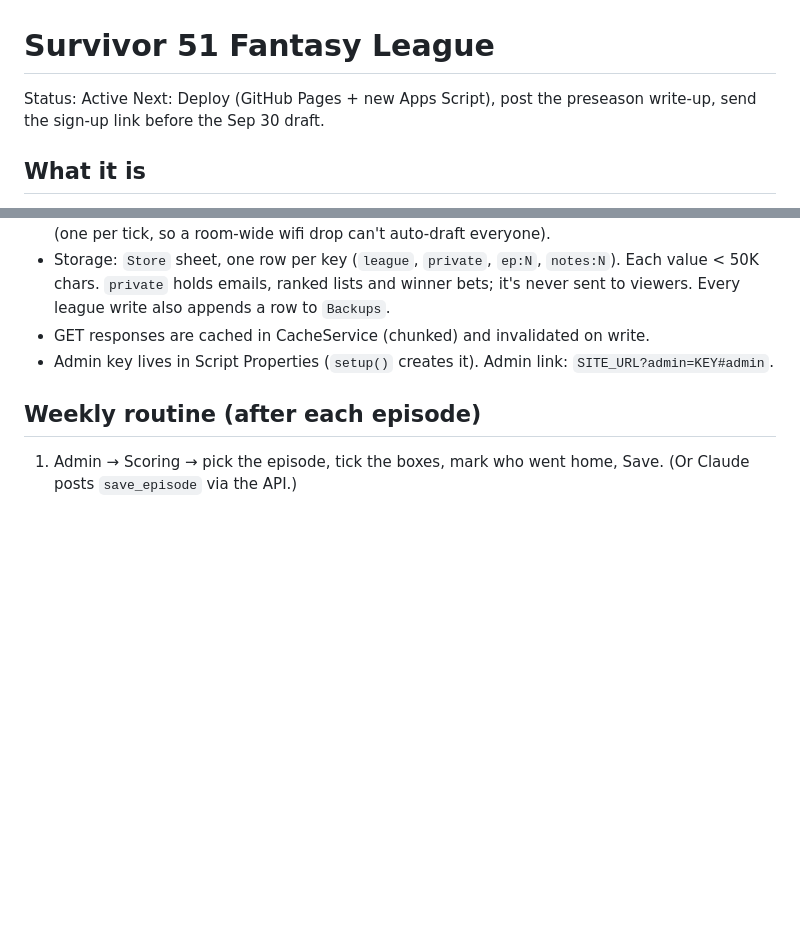
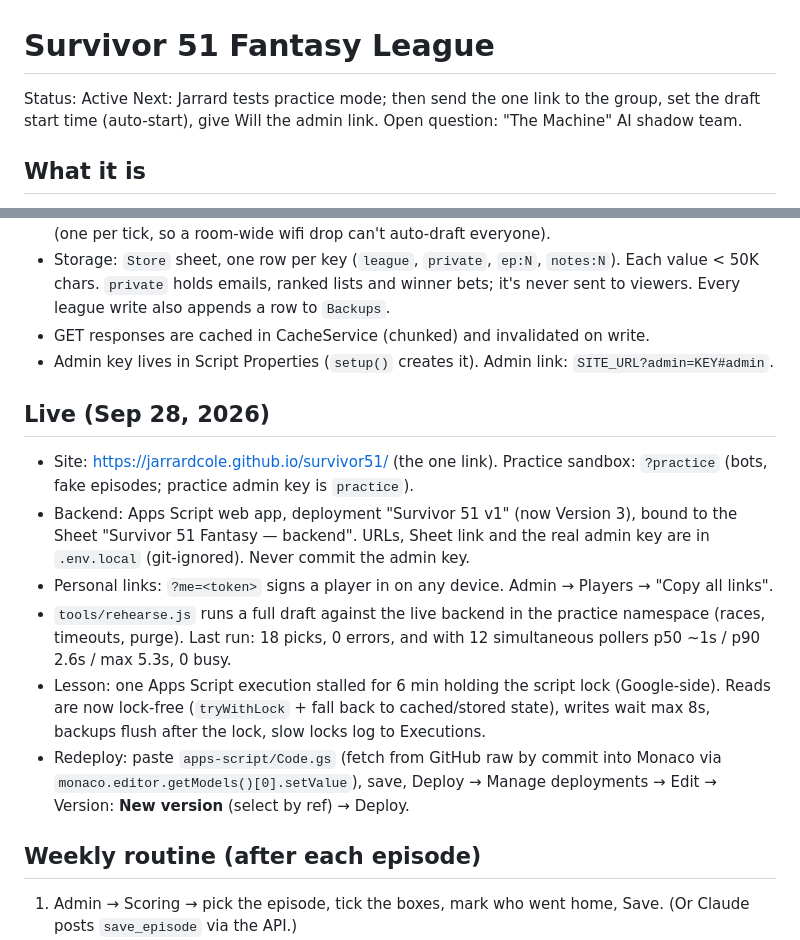
Before and after one commit to jarrardcole/survivor51, a Markdown page: CLAUDE.md, 2 parts joined by grey strips. GitHub-like rendering; blank space fills up the shorter version.

Commit message:
Project notes: live deployment, practice mode, rehearsal results
Co-Authored-By: Claude Opus 5.5 <noreply@anthropic.com>

```diff
--- a/CLAUDE.md
+++ b/CLAUDE.md
@@ -1,7 +1,7 @@
 # Survivor 51 Fantasy League
 
 Status: Active
-Next: Deploy (GitHub Pages + new Apps Script), post the preseason write-up, send the sign-up link before the Sep 30 draft.
+Next: Jarrard tests practice mode; then send the one link to the group, set the draft start time (auto-start), give Will the admin link. Open question: "The Machine" AI shadow team.
 
 ## What it is
 Season 51 of the friends' Survivor fantasy league (Season 50 lives in `fun/survivor-draft`, repo `survivor50`).
@@ -45,6 +45,18 @@ Jarrard is remote on draft night, so the draft is fully self-serve: every player
 - GET responses are cached in CacheService (chunked) and invalidated on write.
 - Admin key lives in Script Properties (`setup()` creates it). Admin link: `SITE_URL?admin=KEY#admin`.
 
+## Live (Sep 28, 2026)
+- Site: https://jarrardcole.github.io/survivor51/ (the one link). Practice sandbox: `?practice` (bots, fake episodes; practice admin key is `practice`).
+- Backend: Apps Script web app, deployment "Survivor 51 v1" (now Version 3), bound to the Sheet "Survivor 51 Fantasy — backend".
+  URLs, Sheet link and the real admin key are in `.env.local` (git-ignored). Never commit the admin key.
+- Personal links: `?me=<token>` signs a player in on any device. Admin → Players → "Copy all links".
+- `tools/rehearse.js` runs a full draft against the live backend in the practice namespace (races, timeouts, purge). Last run:
+  18 picks, 0 errors, and with 12 simultaneous pollers p50 ~1s / p90 2.6s / max 5.3s, 0 busy.
+- Lesson: one Apps Script execution stalled for 6 min holding the script lock (Google-side). Reads are now lock-free
+  (`tryWithLock` + fall back to cached/stored state), writes wait max 8s, backups flush after the lock, slow locks log to Executions.
+- Redeploy: paste `apps-script/Code.gs` (fetch from GitHub raw by commit into Monaco via `monaco.editor.getModels()[0].setValue`),
+  save, Deploy → Manage deployments → Edit → Version: **New version** (select by ref) → Deploy.
+
 ## Weekly routine (after each episode)
 1. Admin → Scoring → pick the episode, tick the boxes, mark who went home, Save. (Or Claude posts `save_episode` via the API.)
 2. Write the Commissioner's Notes in `notes/writeups/NN-episode.md`, publish with `tools/post-notes.js`.
```
